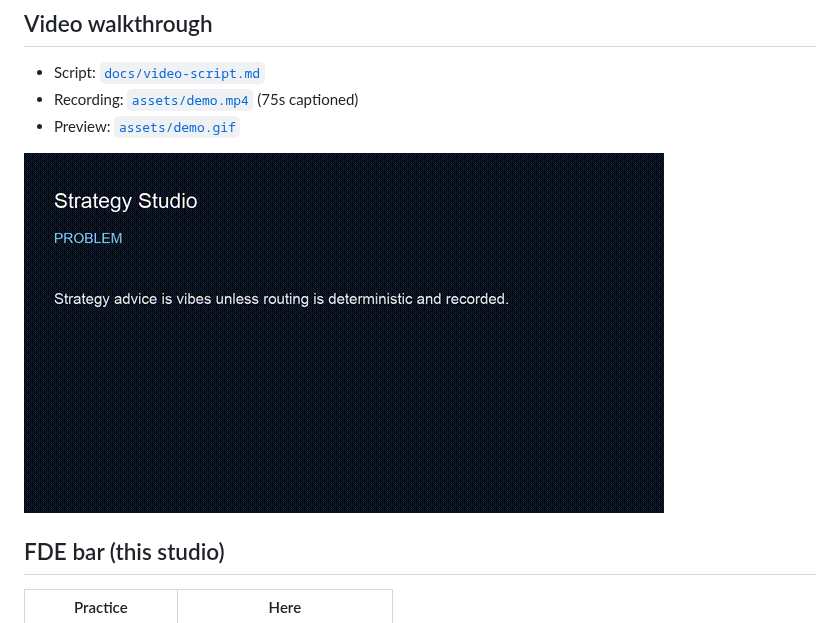
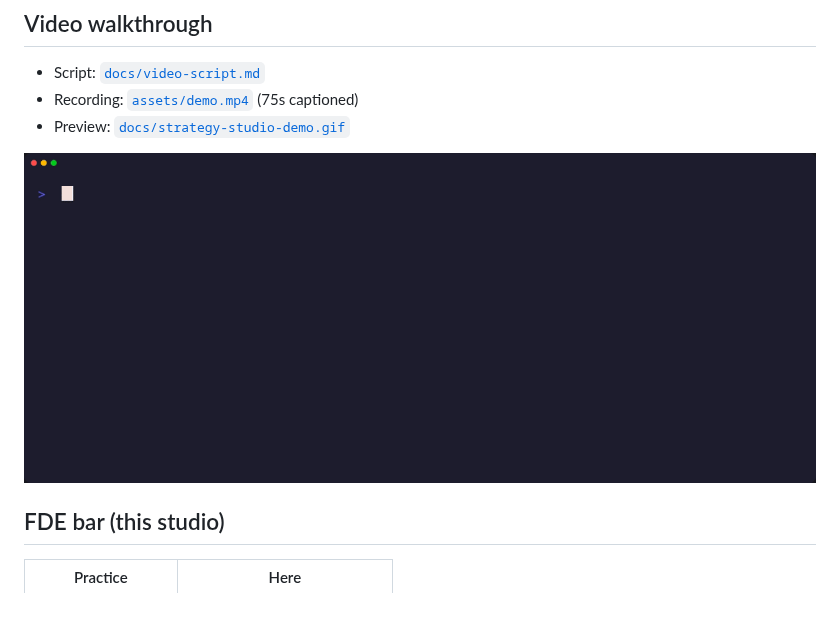
Before and after one commit to mrodgersjs-web/strategy-studio, a Markdown page: README.md, the part around the change. Rendered like a GitHub page; pictures changed too: docs/strategy-studio-demo.gif (added).

Commit message:
feat: add VHS terminal-cast animation to README

```diff
--- a/README.md
+++ b/README.md
@@ -35,9 +35,9 @@ See [docs/public-boundary.md](docs/public-boundary.md).
 
 - Script: [`docs/video-script.md`](docs/video-script.md)
 - Recording: [`assets/demo.mp4`](assets/demo.mp4) (75s captioned)
-- Preview: [`assets/demo.gif`](assets/demo.gif)
+- Preview: [`docs/strategy-studio-demo.gif`](docs/strategy-studio-demo.gif)
 
-![demo preview](assets/demo.gif)
+![demo preview](docs/strategy-studio-demo.gif)
 
 ## FDE bar (this studio)
 
```
